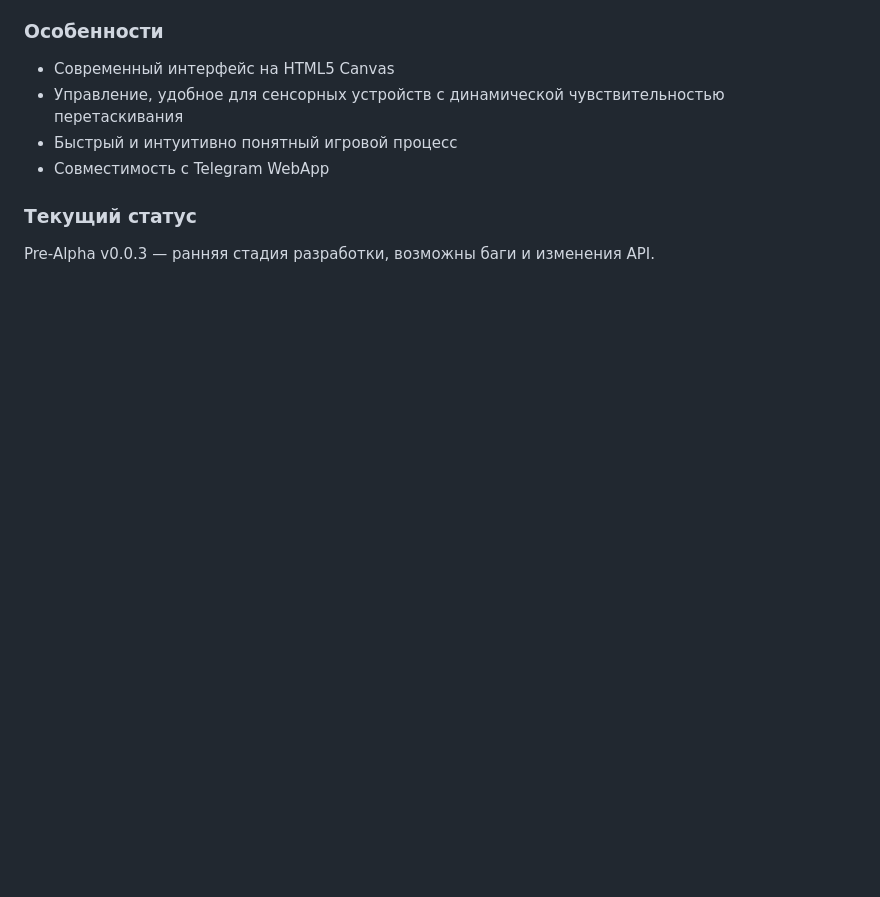
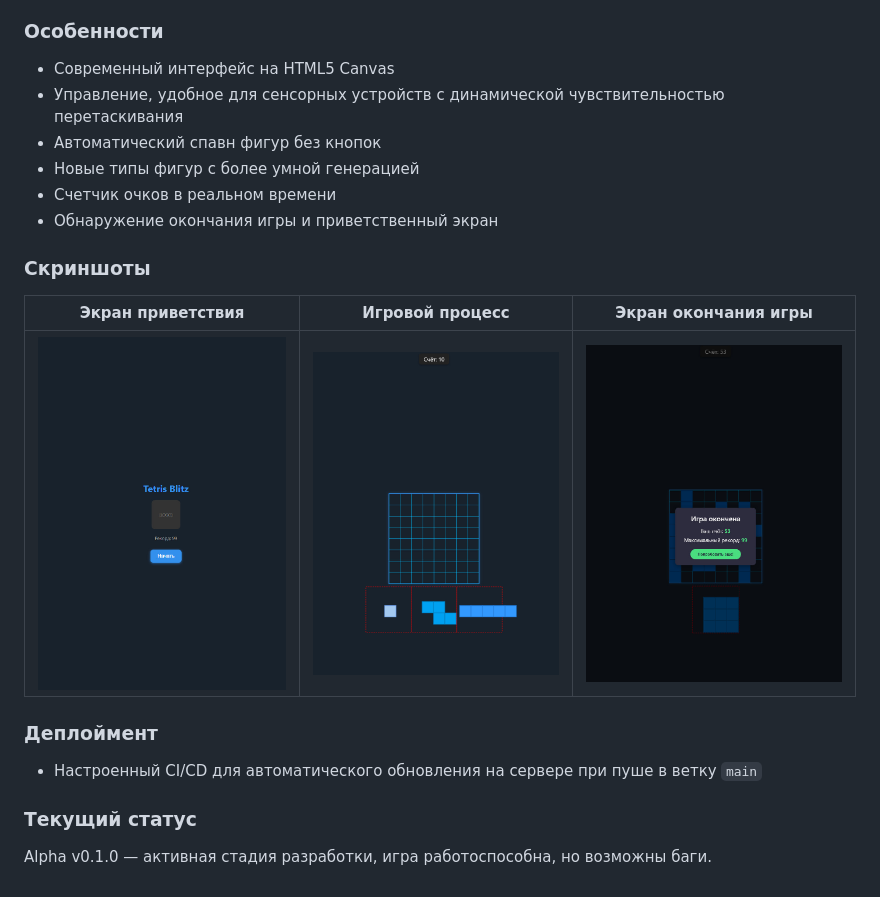
Before and after one commit to JustSomeBodyBag/TelegramTetrisBlitz, a Markdown page: README.md, the part around the change printed below. Rendered like a GitHub page; pictures changed too: screenshots/AlfaGame.jpg (added), screenshots/AlfaHellp.jpg (added), screenshots/AlfaLose.jpg (added); blank space fills up the shorter version.

```diff
--- a/README.md
+++ b/README.md
@@ -30,9 +41,21 @@ Pre-Alpha v0.0.3 — early development stage, bugs and API changes possible.
 
 - Современный интерфейс на HTML5 Canvas
 - Управление, удобное для сенсорных устройств с динамической чувствительностью перетаскивания
-- Быстрый и интуитивно понятный игровой процесс
-- Совместимость с Telegram WebApp
+- Автоматический спавн фигур без кнопок
+- Новые типы фигур с более умной генерацией
+- Счетчик очков в реальном времени
+- Обнаружение окончания игры и приветственный экран
+
+### Скриншоты
+
+| Экран приветствия                | Игровой процесс                  | Экран окончания игры             |
+| ------------------------------- | ------------------------------- | ------------------------------- |
+| ![Приветствие](screenshots/AlfaHellp.jpg) | ![Игра](screenshots/AlfaGame.jpg) | ![Поражение](screenshots/AlfaLose.jpg) |
+
+### Деплоймент
+
+- Настроенный CI/CD для автоматического обновления на сервере при пуше в ветку `main`
 
 ### Текущий статус
 
-Pre-Alpha v0.0.3 — ранняя стадия разработки, возможны баги и изменения API.
+Alpha v0.1.0 — активная стадия разработки, игра работоспособна, но возможны баги.
```
Also changed, not shown: other parts of README.md (+18 -7 lines), screenshots/preAlfascreenshot.jpg (renamed from preAlfascreenshot.jpg), 2 other files.
